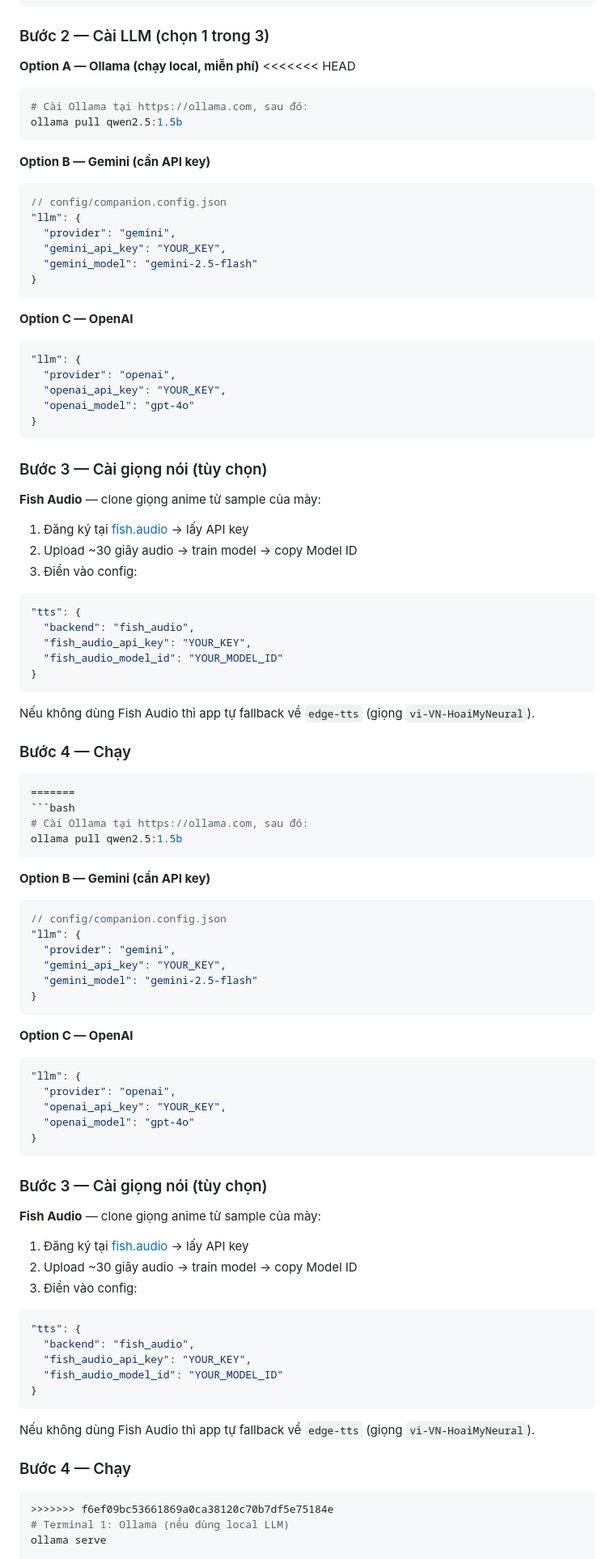
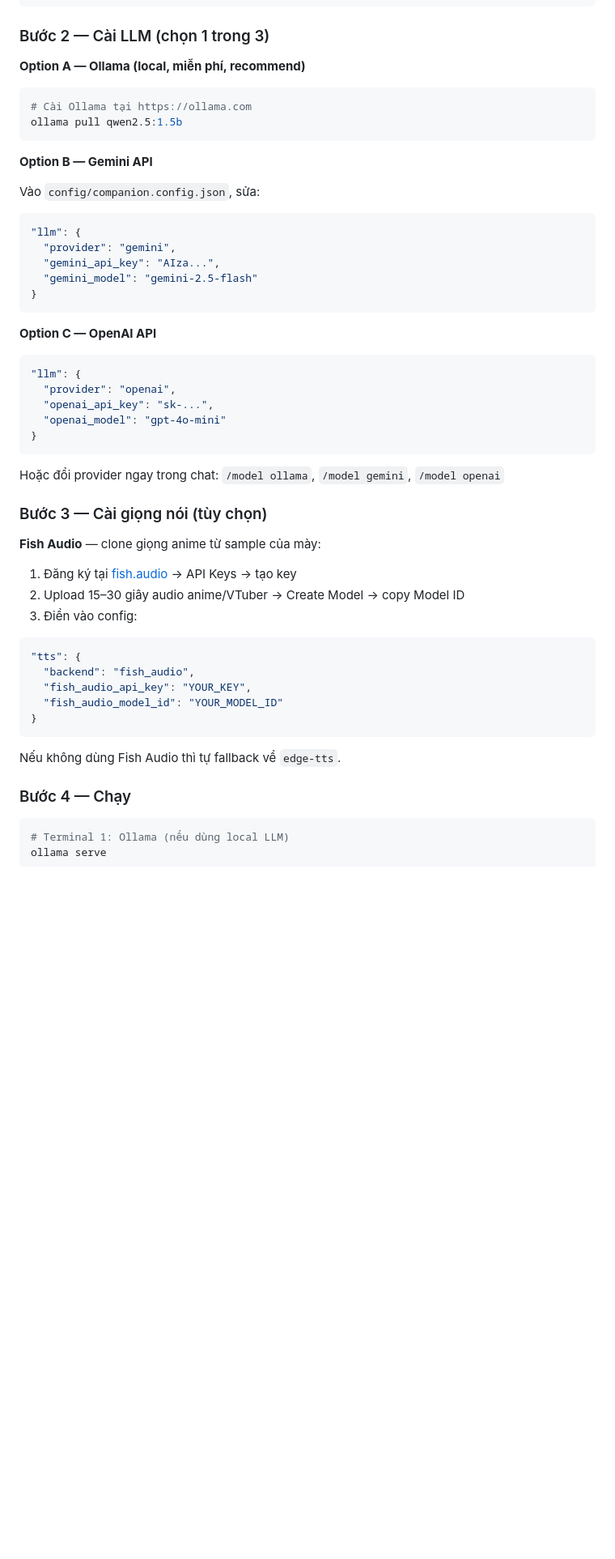
Before and after one commit to baotri2k6/Open-LLM-DeskAgent, a Markdown page: README.md, the part around one of its changes. Shown at 81% size. Drawn GitHub-style; blank space fills up the shorter version.

````diff
--- a/README.md
+++ b/README.md
@@ -106,41 +116,40 @@ npm install
 
 ### Bước 2 — Cài LLM (chọn 1 trong 3)
 
-**Option A — Ollama (chạy local, miễn phí)**
-<<<<<<< HEAD
-
+**Option A — Ollama (local, miễn phí, recommend)**
 ```bash
-# Cài Ollama tại https://ollama.com, sau đó:
+# Cài Ollama tại https://ollama.com
 ollama pull qwen2.5:1.5b
 ```
 
-**Option B — Gemini (cần API key)**
+**Option B — Gemini API**
 
+Vào `config/companion.config.json`, sửa:
 ```json
-// config/companion.config.json
 "llm": {
   "provider": "gemini",
-  "gemini_api_key": "YOUR_KEY",
+  "gemini_api_key": "AIza...",
   "gemini_model": "gemini-2.5-flash"
 }
 ```
 
-**Option C — OpenAI**
-
+**Option C — OpenAI API**
 ```json
 "llm": {
   "provider": "openai",
-  "openai_api_key": "YOUR_KEY",
-  "openai_model": "gpt-4o"
+  "openai_api_key": "sk-...",
+  "openai_model": "gpt-4o-mini"
 }
 ```
+
+Hoặc đổi provider ngay trong chat: `/model ollama`, `/model gemini`, `/model openai`
 
 ### Bước 3 — Cài giọng nói (tùy chọn)
 
 **Fish Audio** — clone giọng anime từ sample của mày:
 
-1. Đăng ký tại [fish.audio](https://fish.audio) → lấy API key
-2. Upload ~30 giây audio → train model → copy Model ID
+1. Đăng ký tại [fish.audio](https://fish.audio) → API Keys → tạo key
+2. Upload 15–30 giây audio anime/VTuber → Create Model → copy Model ID
 3. Điền vào config:
 
 ```json
@@ -151,58 +160,11 @@ ollama pull qwen2.5:1.5b
 }
 ```
 
-Nếu không dùng Fish Audio thì app tự fallback về `edge-tts` (giọng `vi-VN-HoaiMyNeural`).
+Nếu không dùng Fish Audio thì tự fallback về `edge-tts`.
 
 ### Bước 4 — Chạy
 
 ```bash
-=======
-```bash
-# Cài Ollama tại https://ollama.com, sau đó:
-ollama pull qwen2.5:1.5b
-```
-
-**Option B — Gemini (cần API key)**
-```json
-// config/companion.config.json
-"llm": {
-  "provider": "gemini",
-  "gemini_api_key": "YOUR_KEY",
-  "gemini_model": "gemini-2.5-flash"
-}
-```
-
-**Option C — OpenAI**
-```json
-"llm": {
-  "provider": "openai",
-  "openai_api_key": "YOUR_KEY",
-  "openai_model": "gpt-4o"
-}
-```
-
-### Bước 3 — Cài giọng nói (tùy chọn)
-
-**Fish Audio** — clone giọng anime từ sample của mày:
-
-1. Đăng ký tại [fish.audio](https://fish.audio) → lấy API key
-2. Upload ~30 giây audio → train model → copy Model ID
-3. Điền vào config:
-
-```json
-"tts": {
-  "backend": "fish_audio",
-  "fish_audio_api_key": "YOUR_KEY",
-  "fish_audio_model_id": "YOUR_MODEL_ID"
-}
-```
-
-Nếu không dùng Fish Audio thì app tự fallback về `edge-tts` (giọng `vi-VN-HoaiMyNeural`).
-
-### Bước 4 — Chạy
-
-```bash
->>>>>>> f6ef09bc53661869a0ca38120c70b7df5e75184e
 # Terminal 1: Ollama (nếu dùng local LLM)
 ollama serve
 
````
Also changed, not shown: other parts of README.md (+145 -141 lines).
